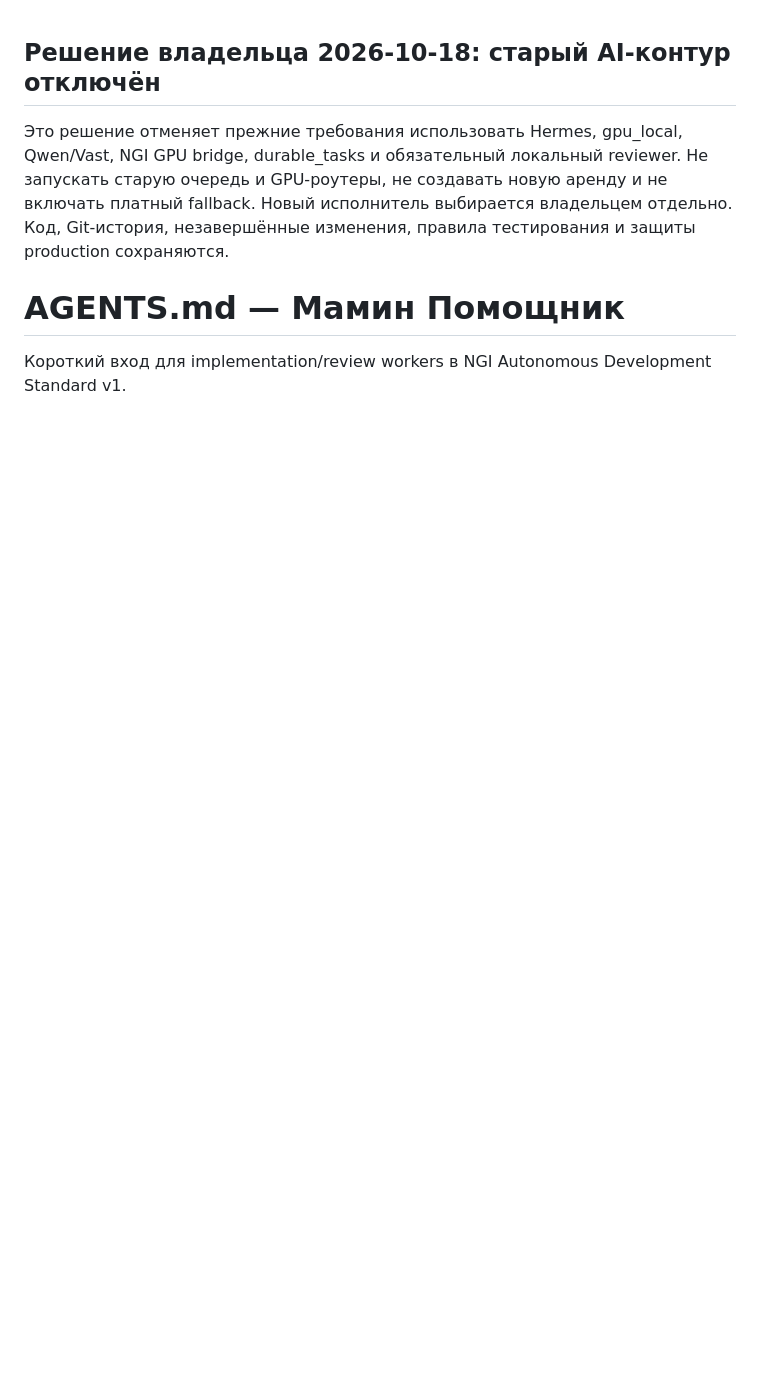
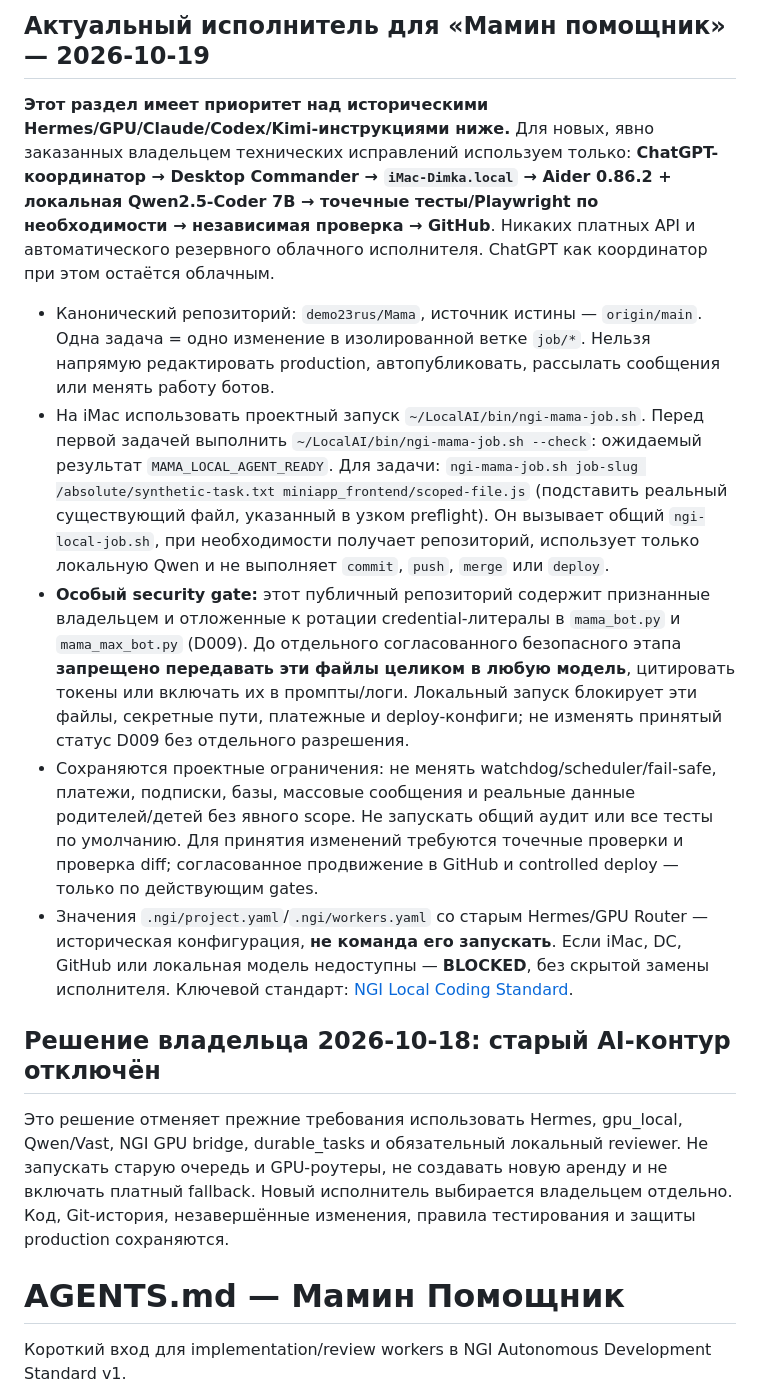
Before and after one commit to demo23rus/Mama, a Markdown page: AGENTS.md, the part around the change. GitHub-like rendering; blank space fills up the shorter version.

Commit message:
docs(mama): route new coding tasks through DC iMac Aider and local Qwen

```diff
--- a/AGENTS.md
+++ b/AGENTS.md
@@ -1,3 +1,13 @@
+## Актуальный исполнитель для «Мамин помощник» — 2026-10-19
+
+**Этот раздел имеет приоритет над историческими Hermes/GPU/Claude/Codex/Kimi-инструкциями ниже.** Для новых, явно заказанных владельцем технических исправлений используем только: **ChatGPT-координатор → Desktop Commander → `iMac-Dimka.local` → Aider 0.86.2 + локальная Qwen2.5-Coder 7B → точечные тесты/Playwright по необходимости → независимая проверка → GitHub**. Никаких платных API и автоматического резервного облачного исполнителя. ChatGPT как координатор при этом остаётся облачным.
+
+- Канонический репозиторий: `demo23rus/Mama`, источник истины — `origin/main`. Одна задача = одно изменение в изолированной ветке `job/*`. Нельзя напрямую редактировать production, автопубликовать, рассылать сообщения или менять работу ботов.
+- На iMac использовать проектный запуск `~/LocalAI/bin/ngi-mama-job.sh`. Перед первой задачей выполнить `~/LocalAI/bin/ngi-mama-job.sh --check`: ожидаемый результат `MAMA_LOCAL_AGENT_READY`. Для задачи: `ngi-mama-job.sh job-slug /absolute/synthetic-task.txt miniapp_frontend/scoped-file.js` (подставить реальный существующий файл, указанный в узком preflight). Он вызывает общий `ngi-local-job.sh`, при необходимости получает репозиторий, использует только локальную Qwen и не выполняет `commit`, `push`, `merge` или `deploy`.
+- **Особый security gate:** этот публичный репозиторий содержит признанные владельцем и отложенные к ротации credential-литералы в `mama_bot.py` и `mama_max_bot.py` (D009). До отдельного согласованного безопасного этапа **запрещено передавать эти файлы целиком в любую модель**, цитировать токены или включать их в промпты/логи. Локальный запуск блокирует эти файлы, секретные пути, платежные и deploy-конфиги; не изменять принятый статус D009 без отдельного разрешения.
+- Сохраняются проектные ограничения: не менять watchdog/scheduler/fail-safe, платежи, подписки, базы, массовые сообщения и реальные данные родителей/детей без явного scope. Не запускать общий аудит или все тесты по умолчанию. Для принятия изменений требуются точечные проверки и проверка diff; согласованное продвижение в GitHub и controlled deploy — только по действующим gates.
+- Значения `.ngi/project.yaml`/`.ngi/workers.yaml` со старым Hermes/GPU Router — историческая конфигурация, **не команда его запускать**. Если iMac, DC, GitHub или локальная модель недоступны — **BLOCKED**, без скрытой замены исполнителя. Ключевой стандарт: [NGI Local Coding Standard](https://github.com/demo23rus/ngi-ai-studio-controller/blob/main/docs/LOCAL_CODING_STANDARD.md).
+
 ## Решение владельца 2026-10-18: старый AI-контур отключён
 
 Это решение отменяет прежние требования использовать Hermes, gpu_local, Qwen/Vast, NGI GPU bridge, durable_tasks и обязательный локальный reviewer. Не запускать старую очередь и GPU-роутеры, не создавать новую аренду и не включать платный fallback. Новый исполнитель выбирается владельцем отдельно. Код, Git-история, незавершённые изменения, правила тестирования и защиты production сохраняются.
```
